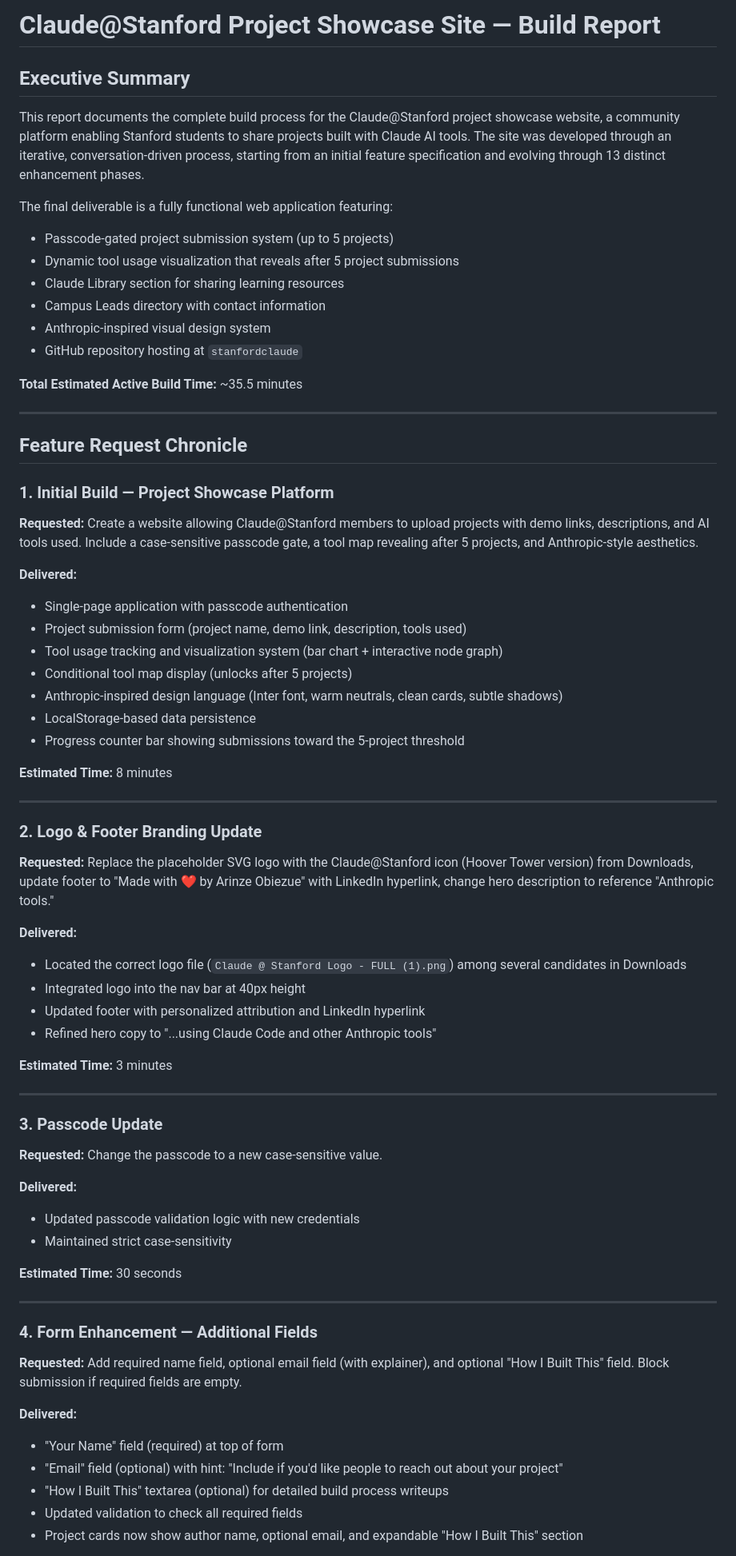
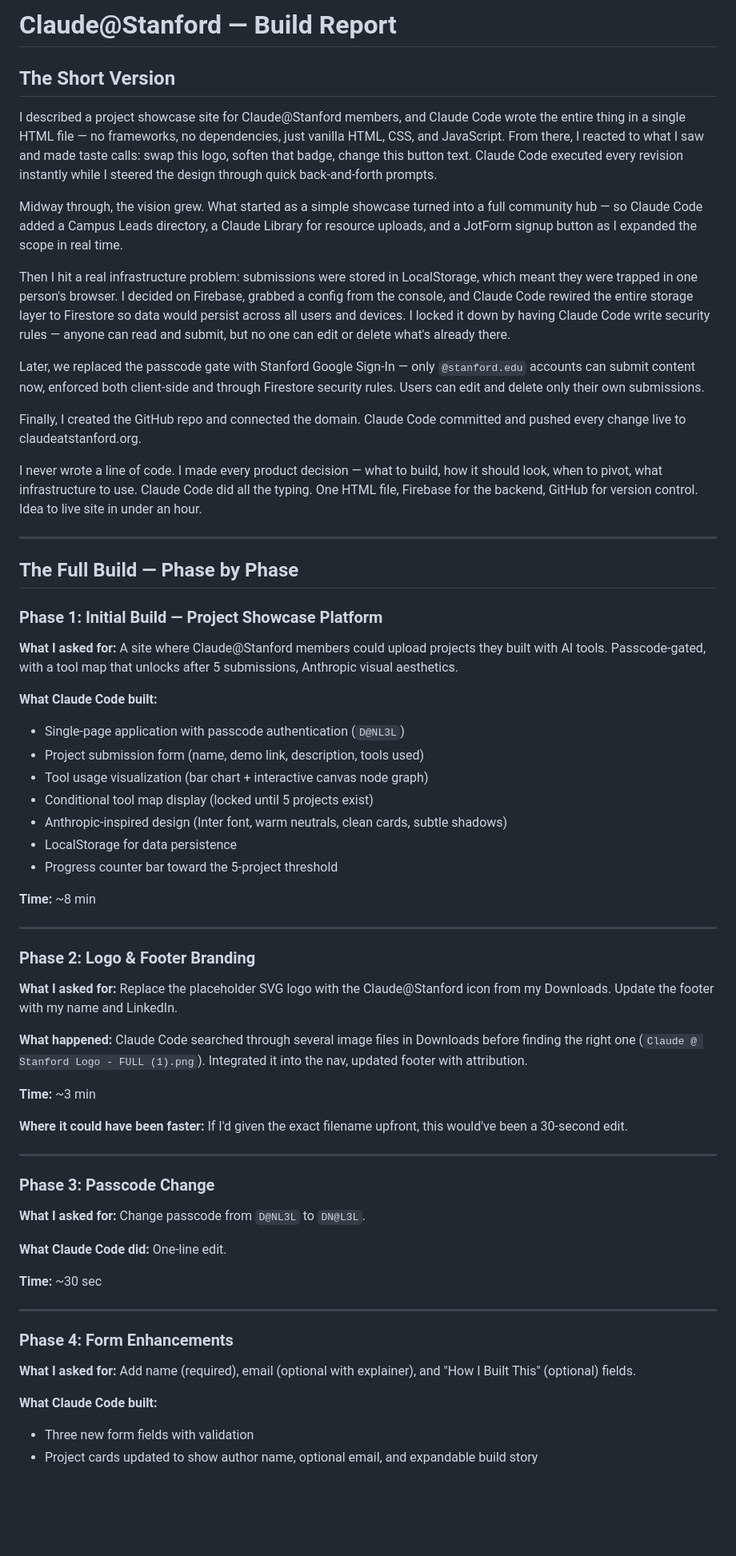
Before and after one commit to heyarinze/stanfordclaude, a Markdown page: BUILD_REPORT.md, the part around one of its changes. Shown at 80% size. Drawn GitHub-style; blank space fills up the shorter version.

```diff
--- a/BUILD_REPORT.md
+++ b/BUILD_REPORT.md
@@ -1,70 +1,63 @@
-# Claude@Stanford Project Showcase Site — Build Report
+# Claude@Stanford — Build Report
 
-## Executive Summary
+## The Short Version
 
-This report documents the complete build process for the Claude@Stanford project showcase website, a community platform enabling Stanford students to share projects built with Claude AI tools. The site was developed through an iterative, conversation-driven process, starting from an initial feature specification and evolving through 13 distinct enhancement phases.
+I described a project showcase site for Claude@Stanford members, and Claude Code wrote the entire thing in a single HTML file — no frameworks, no dependencies, just vanilla HTML, CSS, and JavaScript. From there, I reacted to what I saw and made taste calls: swap this logo, soften that badge, change this button text. Claude Code executed every revision instantly while I steered the design through quick back-and-forth prompts.
 
-The final deliverable is a fully functional web application featuring:
-- Passcode-gated project submission system (up to 5 projects)
-- Dynamic tool usage visualization that reveals after 5 project submissions
-- Claude Library section for sharing learning resources
-- Campus Leads directory with contact information
-- Anthropic-inspired visual design system
-- GitHub repository hosting at `stanfordclaude`
+Midway through, the vision grew. What started as a simple showcase turned into a full community hub — so Claude Code added a Campus Leads directory, a Claude Library for resource uploads, and a JotForm signup button as I expanded the scope in real time.
 
-**Total Estimated Active Build Time:** ~35.5 minutes
+Then I hit a real infrastructure problem: submissions were stored in LocalStorage, which meant they were trapped in one person's browser. I decided on Firebase, grabbed a config from the console, and Claude Code rewired the entire storage layer to Firestore so data would persist across all users and devices. I locked it down by having Claude Code write security rules — anyone can read and submit, but no one can edit or delete what's already there.
+
+Later, we replaced the passcode gate with Stanford Google Sign-In — only `@stanford.edu` accounts can submit content now, enforced both client-side and through Firestore security rules. Users can edit and delete only their own submissions.
+
+Finally, I created the GitHub repo and connected the domain. Claude Code committed and pushed every change live to claudeatstanford.org.
+
+I never wrote a line of code. I made every product decision — what to build, how it should look, when to pivot, what infrastructure to use. Claude Code did all the typing. One HTML file, Firebase for the backend, GitHub for version control. Idea to live site in under an hour.
 
 ---
 
-## Feature Request Chronicle
+## The Full Build — Phase by Phase
 
-### 1. Initial Build — Project Showcase Platform
-**Requested:** Create a website allowing Claude@Stanford members to upload projects with demo links, descriptions, and AI tools used. Include a case-sensitive passcode gate, a tool map revealing after 5 projects, and Anthropic-style aesthetics.
+### Phase 1: Initial Build — Project Showcase Platform
+**What I asked for:** A site where Claude@Stanford members could upload projects they built with AI tools. Passcode-gated, with a tool map that unlocks after 5 submissions, Anthropic visual aesthetics.
 
-**Delivered:**
-- Single-page application with passcode authentication
-- Project submission form (project name, demo link, description, tools used)
-- Tool usage tracking and visualization system (bar chart + interactive node graph)
-- Conditional tool map display (unlocks after 5 projects)
-- Anthropic-inspired design language (Inter font, warm neutrals, clean cards, subtle shadows)
-- LocalStorage-based data persistence
-- Progress counter bar showing submissions toward the 5-project threshold
+**What Claude Code built:**
+- Single-page application with passcode authentication (`D@NL3L`)
+- Project submission form (name, demo link, description, tools used)
+- Tool usage visualization (bar chart + interactive canvas node graph)
+- Conditional tool map display (locked until 5 projects exist)
+- Anthropic-inspired design (Inter font, warm neutrals, clean cards, subtle shadows)
+- LocalStorage for data persistence
+- Progress counter bar toward the 5-project threshold
 
-**Estimated Time:** 8 minutes
+**Time:** ~8 min
 
 ---
 
-### 2. Logo & Footer Branding Update
-**Requested:** Replace the placeholder SVG logo with the Claude@Stanford icon (Hoover Tower version) from Downloads, update footer to "Made with ❤️ by Arinze Obiezue" with LinkedIn hyperlink, change hero description to reference "Anthropic tools."
+### Phase 2: Logo & Footer Branding
+**What I asked for:** Replace the placeholder SVG logo with the Claude@Stanford icon from my Downloads. Update the footer with my name and LinkedIn.
 
-**Delivered:**
-- Located the correct logo file (`Claude @ Stanford Logo - FULL (1).png`) among several candidates in Downloads
-- Integrated logo into the nav bar at 40px height
-- Updated footer with personalized attribution and LinkedIn hyperlink
-- Refined hero copy to "...using Claude Code and other Anthropic tools"
+**What happened:** Claude Code searched through several image files in Downloads before finding the right one (`Claude @ Stanford Logo - FULL (1).png`). Integrated it into the nav, updated footer with attribution.
 
-**Estimated Time:** 3 minutes
+**Time:** ~3 min
+
+**Where it could have been faster:** If I'd given the exact filename upfront, this would've been a 30-second edit.
 
 ---
 
-### 3. Passcode Update
-**Requested:** Change the passcode to a new case-sensitive value.
+### Phase 3: Passcode Change
+**What I asked for:** Change passcode from `D@NL3L` to `DN@L3L`.
 
-**Delivered:**
-- Updated passcode validation logic with new credentials
-- Maintained strict case-sensitivity
+**What Claude Code did:** One-line edit.
 
-**Estimated Time:** 30 seconds
+**Time:** ~30 sec
 
 ---
 
-### 4. Form Enhancement — Additional Fields
-**Requested:** Add required name field, optional email field (with explainer), and optional "How I Built This" field. Block submission if required fields are empty.
+### Phase 4: Form Enhancements
+**What I asked for:** Add name (required), email (optional with explainer), and "How I Built This" (optional) fields.
 
-**Delivered:**
-- "Your Name" field (required) at top of form
-- "Email" field (optional) with hint: "Include if you'd like people to reach out about your project"
-- "How I Built This" textarea (optional) for detailed build process writeups
-- Updated validation to check all required fields
-- Project cards now show author name, optional email, and expandable "How I Built This" section
+**What Claude Code built:**
+- Three new form fields with validation
+- Project cards updated to show author name, optional email, and expandable build story
 
```
Also changed, not shown: other parts of BUILD_REPORT.md (+165 -110 lines).
